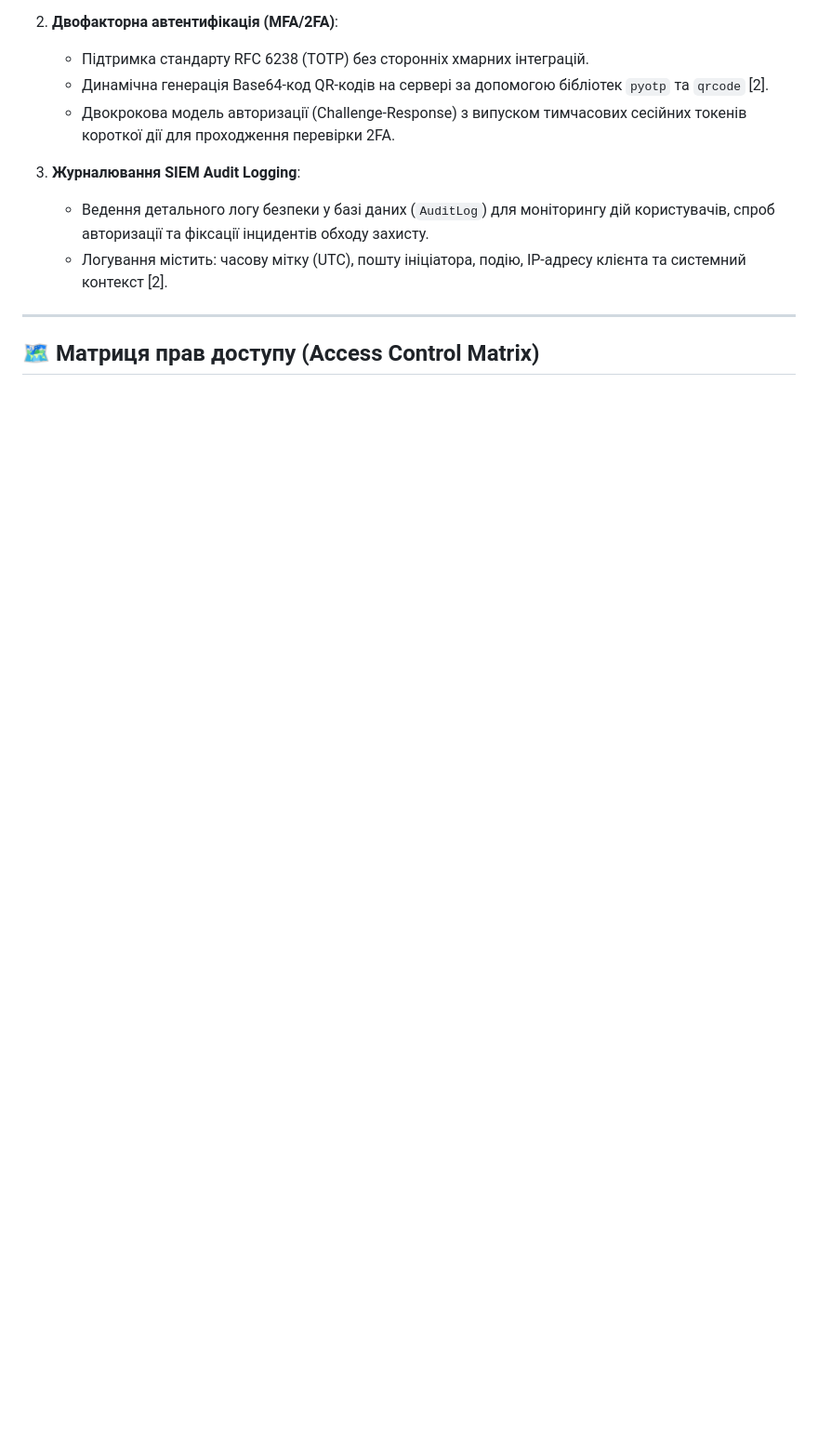
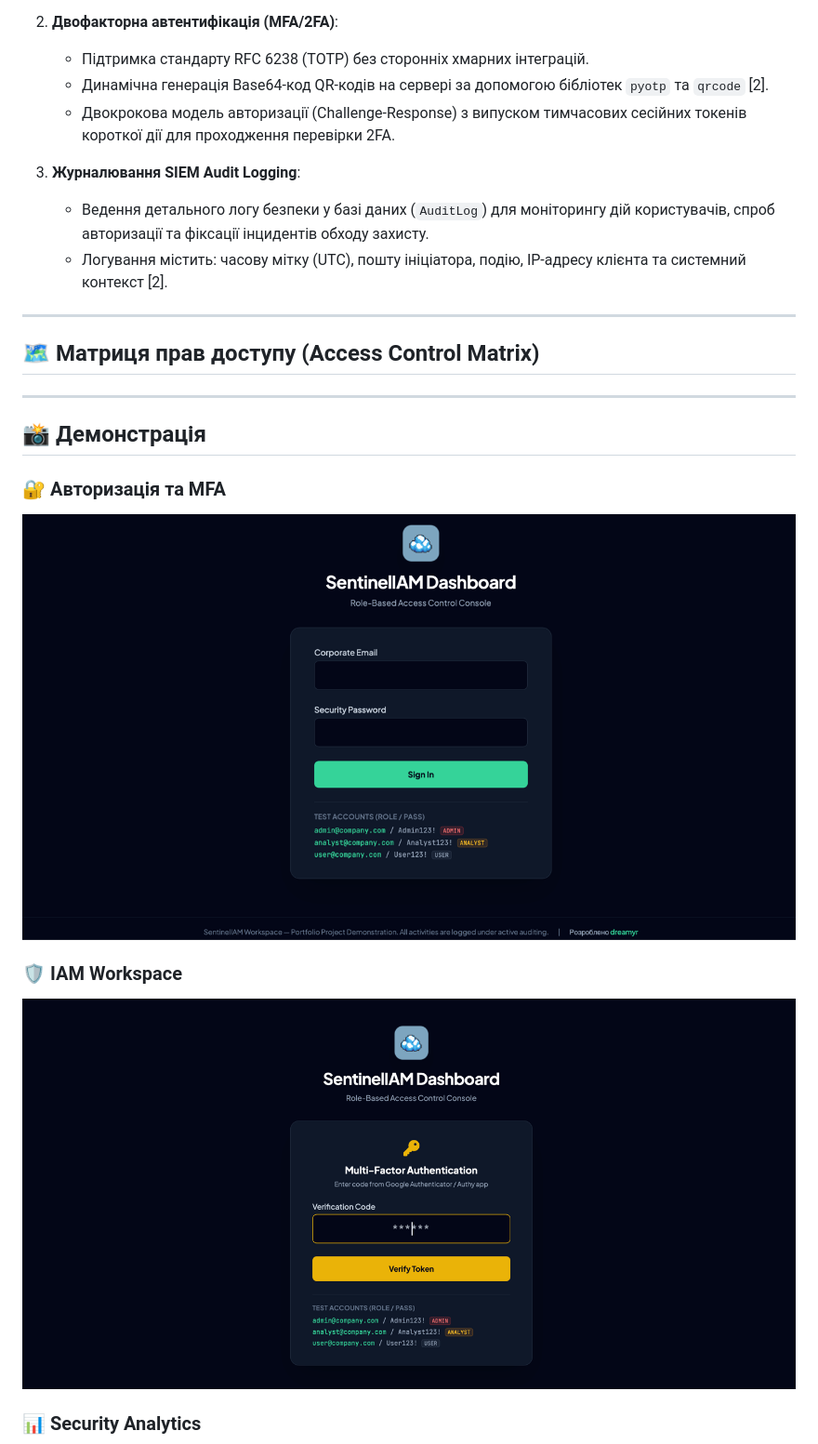
Before and after one commit to dreamyrt/SentinelIAM, a Markdown page: README.md, the part around the change printed below. Shown: that part at 93% size. Rendered like a GitHub page; pictures changed too: screenshots/img.png (added), screenshots/img_1.png (added); blank space fills up the shorter version.

Commit message:
оновлено readme

```diff
--- a/README.md
+++ b/README.md
@@ -25,3 +25,18 @@ SentinelIAM — це демонстраційний веб-застосунок
 ---
 
 ## 🗺️ Матриця прав доступу (Access Control Matrix)
+
+---
+
+## 📸 Демонстрація
+
+### 🔐 Авторизація та MFA
+
+![SentinelIAM Login](screenshots/img.png)
+
+### 🛡️ IAM Workspace
+
+![SentinelIAM Workspace](screenshots/img_1.png)
+
+### 📊 Security Analytics
+
```
Also changed, not shown: other parts of README.md (+7 -0 lines), screenshots/img_2.png (added), screenshots/img_3.png (added).
